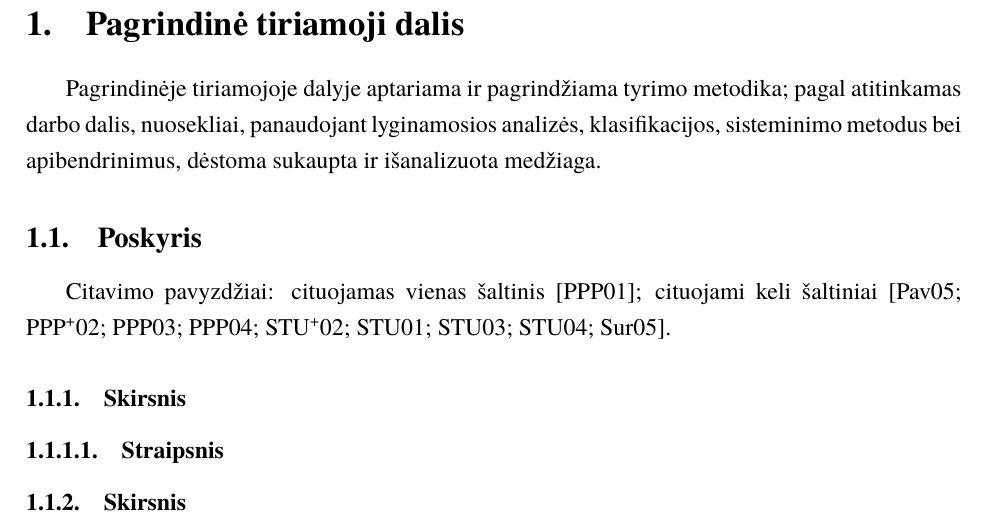
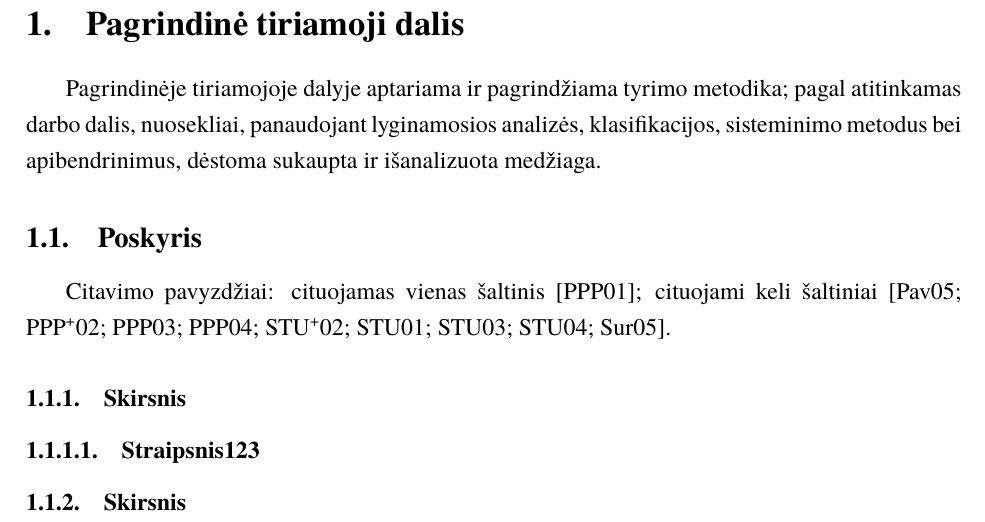
Before and after one commit to anurbanv/project-work-mif, a LaTeX document (kursinis.tex): part of page 5 of 10, cut so that both start at the same text. Compiled offline with XeLaTeX; a missing font is replaced by an installed copy or a similar font.

Commit message:
Update kursinis.tex

```diff
--- a/kursinis.tex
+++ b/kursinis.tex
@@ -54,7 +54,7 @@ keli šaltiniai \cite{PvzStraipsnEn, PvzKonfLt, PvzKonfEn, PvzKnygLt, PvzKnygEn,
 PvzElPubLt, PvzElPubEn, PvzMagistrLt, PvzPhdEn}.
 
 \subsubsection{Skirsnis}
-\subsubsubsection{Straipsnis}
+\subsubsubsection{Straipsnis123}
 \subsubsection{Skirsnis}
 \section{Skyrius}
 \subsection{Poskyris}
```
